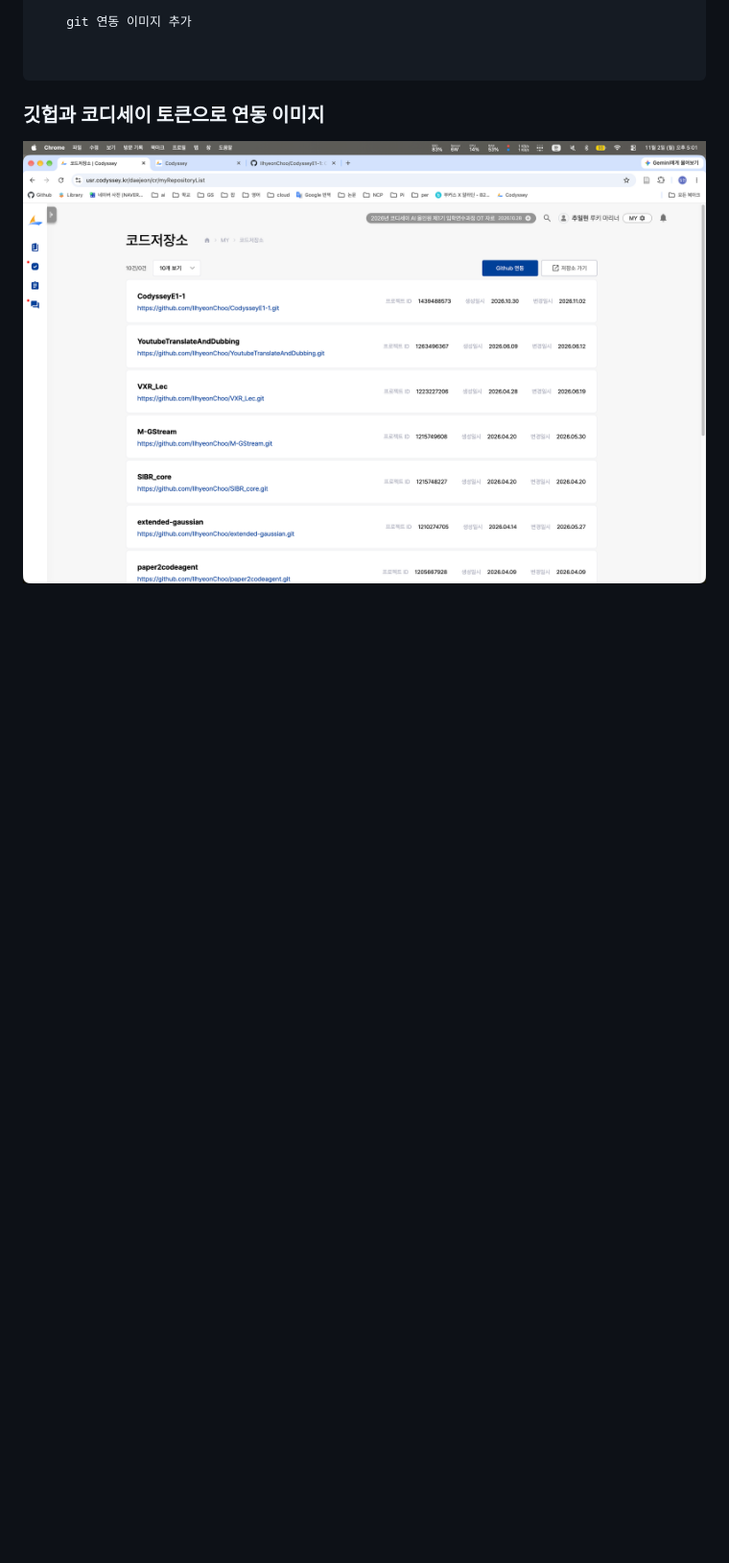
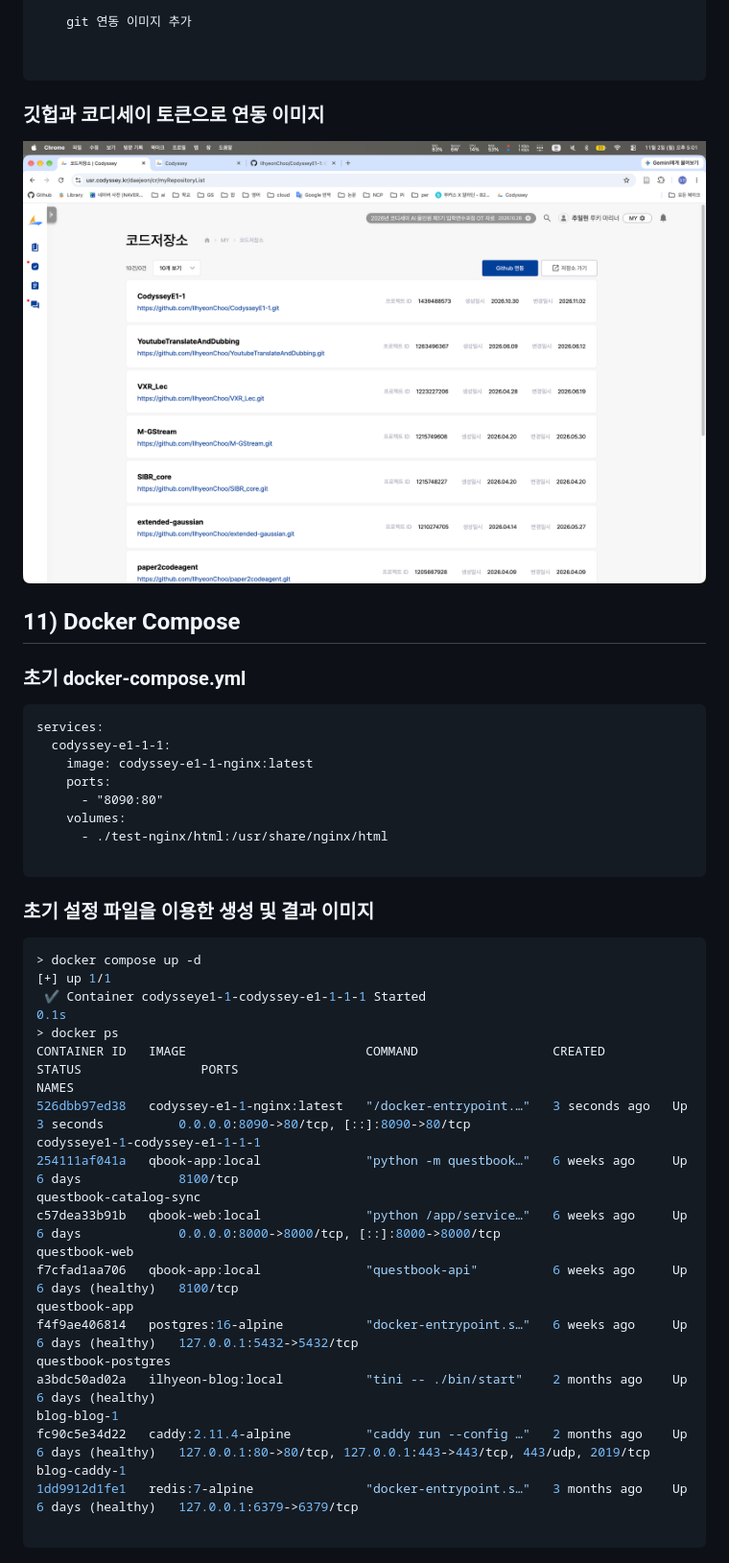
Before and after one commit to IlhyeonChoo/CodysseyE1-1, a Markdown page: README.md, the part around one of its changes. Shown at 96% size. GitHub-like rendering; blank space fills up the shorter version.

Commit message:
심화미션 docker compose 관련 추가 및 git ssh 키 등록 로그 추가

````diff
--- a/README.md
+++ b/README.md
@@ -560,3 +570,38 @@ Date:   Mon Nov 2 17:04:29 2026 +0900
 ### 깃헙과 코디세이 토큰으로 연동 이미지
 
 ![git](./images/git.png)
+
+## 11) Docker Compose
+
+### 초기 docker-compose.yml
+
+```docker-compose
+services:
+  codyssey-e1-1-1:
+    image: codyssey-e1-1-nginx:latest
+    ports:
+      - "8090:80"
+    volumes:
+      - ./test-nginx/html:/usr/share/nginx/html
+
+```
+
+### 초기 설정 파일을 이용한 생성 및 결과 이미지
+
+```zsh
+> docker compose up -d
+[+] up 1/1
+ ✔ Container codysseye1-1-codyssey-e1-1-1-1 Started                                                       0.1s
+> docker ps
+CONTAINER ID   IMAGE                        COMMAND                  CREATED         STATUS                PORTS                                                             NAMES
+526dbb97ed38   codyssey-e1-1-nginx:latest   "/docker-entrypoint.…"   3 seconds ago   Up 3 seconds          0.0.0.0:8090->80/tcp, [::]:8090->80/tcp                           codysseye1-1-codyssey-e1-1-1-1
+254111af041a   qbook-app:local              "python -m questbook…"   6 weeks ago     Up 6 days             8100/tcp                                                          questbook-catalog-sync
+c57dea33b91b   qbook-web:local              "python /app/service…"   6 weeks ago     Up 6 days             0.0.0.0:8000->8000/tcp, [::]:8000->8000/tcp                       questbook-web
+f7cfad1aa706   qbook-app:local              "questbook-api"          6 weeks ago     Up 6 days (healthy)   8100/tcp                                                          questbook-app
+f4f9ae406814   postgres:16-alpine           "docker-entrypoint.s…"   6 weeks ago     Up 6 days (healthy)   127.0.0.1:5432->5432/tcp                                          questbook-postgres
+a3bdc50ad02a   ilhyeon-blog:local           "tini -- ./bin/start"    2 months ago    Up 6 days (healthy)                                                                     blog-blog-1
+fc90c5e34d22   caddy:2.11.4-alpine          "caddy run --config …"   2 months ago    Up 6 days (healthy)   127.0.0.1:80->80/tcp, 127.0.0.1:443->443/tcp, 443/udp, 2019/tcp   blog-caddy-1
+1dd9912d1fe1   redis:7-alpine               "docker-entrypoint.s…"   3 months ago    Up 6 days (healthy)   127.0.0.1:6379->6379/tcp
+
+```
+
````
Also changed, not shown: other parts of README.md (+56 -0 lines), images/docker-first.png (added), images/docker-second.png (added), 1 other file.
